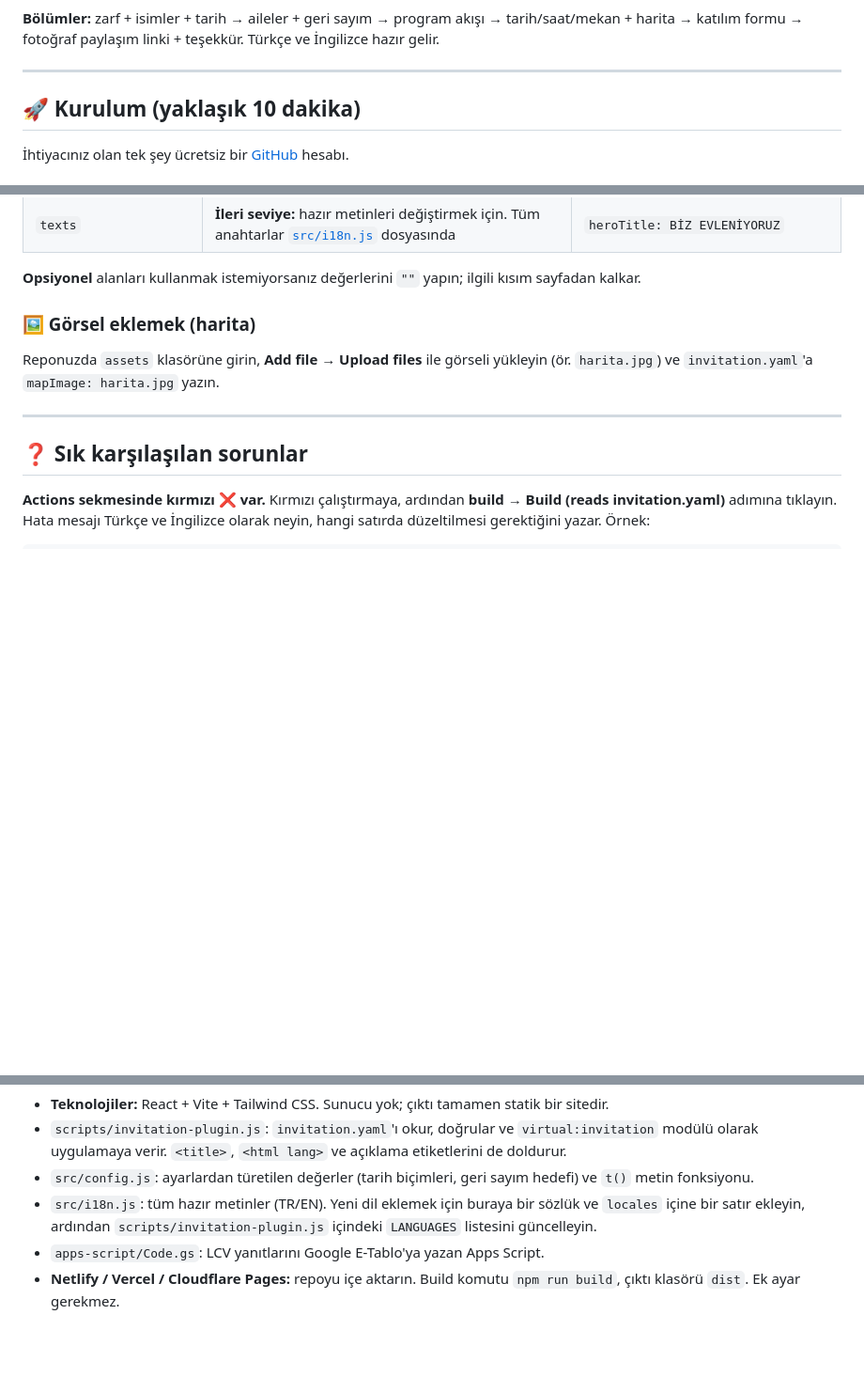
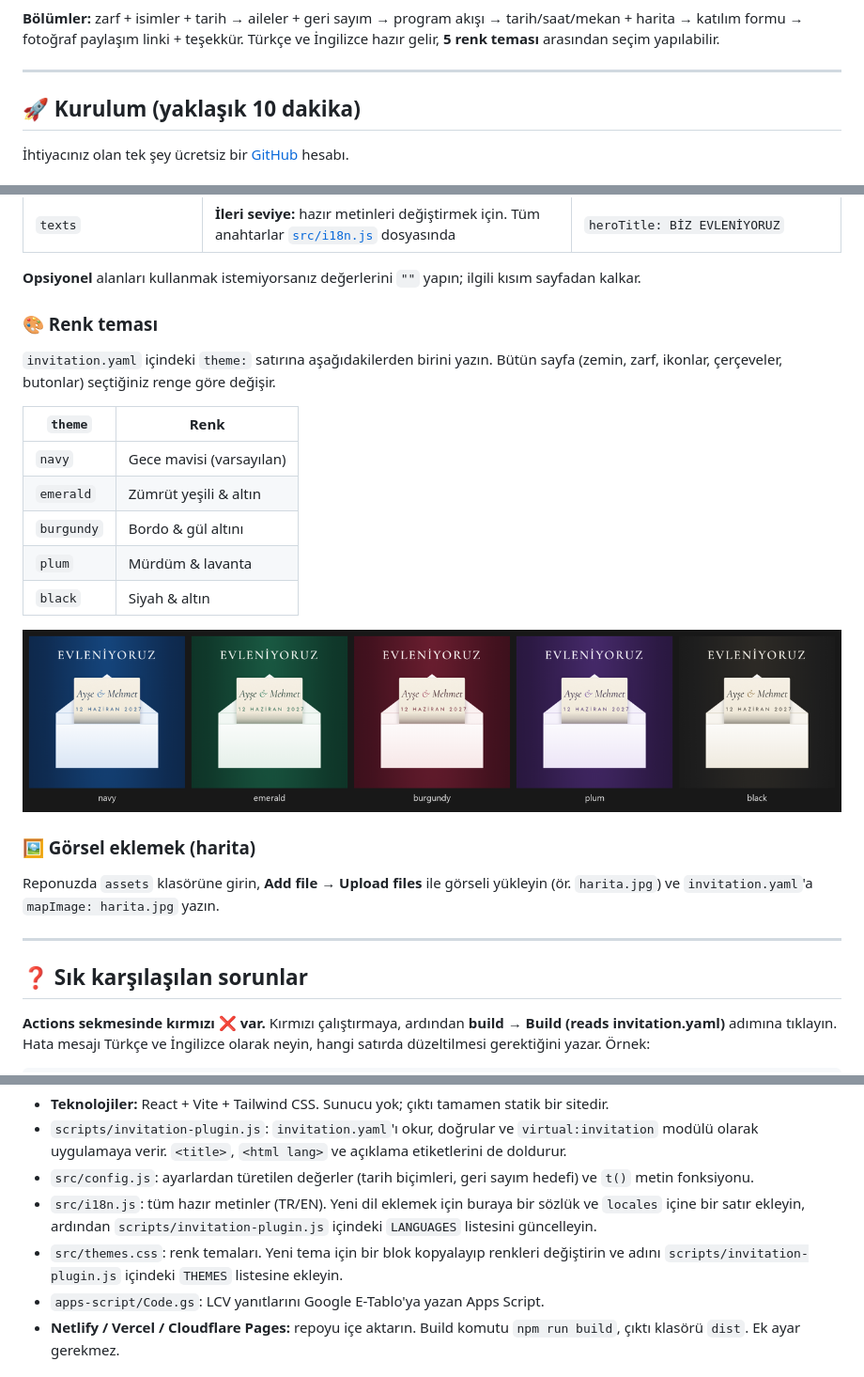
Before and after one commit to bbakim/wedding-invitation, a Markdown page: README.md, 3 parts joined by grey strips. Shown at 94% size. Rendered like a GitHub page; pictures changed too: docs/themes.png (added); blank space fills up the shorter version.

```diff
--- a/README.md
+++ b/README.md
@@ -12,7 +12,7 @@ Bilgisayarınıza hiçbir şey kurmadan, tamamen tarayıcıdan kurulup **ücrets
 
 **Bölümler:** zarf + isimler + tarih → aileler + geri sayım → program akışı →
 tarih/saat/mekan + harita → katılım formu → fotoğraf paylaşım linki + teşekkür.
-Türkçe ve İngilizce hazır gelir.
+Türkçe ve İngilizce hazır gelir, **5 renk teması** arasından seçim yapılabilir.
 
 ---
 
@@ -104,6 +105,20 @@ Tablonun sütunları: *Zaman Damgası · İsim · Soyisim · Katılım Durumu ·
 | `texts` | **İleri seviye:** hazır metinleri değiştirmek için. Tüm anahtarlar [`src/i18n.js`](src/i18n.js) dosyasında | `heroTitle: BİZ EVLENİYORUZ` |
 
 **Opsiyonel** alanları kullanmak istemiyorsanız değerlerini `""` yapın; ilgili kısım sayfadan kalkar.
+
+### 🎨 Renk teması
+`invitation.yaml` içindeki `theme:` satırına aşağıdakilerden birini yazın. Bütün sayfa (zemin, zarf,
+ikonlar, çerçeveler, butonlar) seçtiğiniz renge göre değişir.
+
+| `theme` | Renk |
+|---|---|
+| `navy` | Gece mavisi (varsayılan) |
+| `emerald` | Zümrüt yeşili & altın |
+| `burgundy` | Bordo & gül altını |
+| `plum` | Mürdüm & lavanta |
+| `black` | Siyah & altın |
+
+![Renk temaları](docs/themes.png)
 
 ### 🖼️ Görsel eklemek (harita)
 Reponuzda `assets` klasörüne girin, **Add file → Upload files** ile görseli yükleyin
@@ -149,6 +164,8 @@ npm run preview   # build çıktısını yerelde açar
 - `src/config.js`: ayarlardan türetilen değerler (tarih biçimleri, geri sayım hedefi) ve `t()` metin fonksiyonu.
 - `src/i18n.js`: tüm hazır metinler (TR/EN). Yeni dil eklemek için buraya bir sözlük ve
   `locales` içine bir satır ekleyin, ardından `scripts/invitation-plugin.js` içindeki `LANGUAGES` listesini güncelleyin.
+- `src/themes.css`: renk temaları. Yeni tema için bir blok kopyalayıp renkleri değiştirin ve adını
+  `scripts/invitation-plugin.js` içindeki `THEMES` listesine ekleyin.
 - `apps-script/Code.gs`: LCV yanıtlarını Google E-Tablo'ya yazan Apps Script.
 - **Netlify / Vercel / Cloudflare Pages:** repoyu içe aktarın. Build komutu `npm run build`,
   çıktı klasörü `dist`. Ek ayar gerekmez.
```
Also changed, not shown: other parts of README.md (+1 -0 lines), README.en.md (+18 -1 lines), 7 other files.
